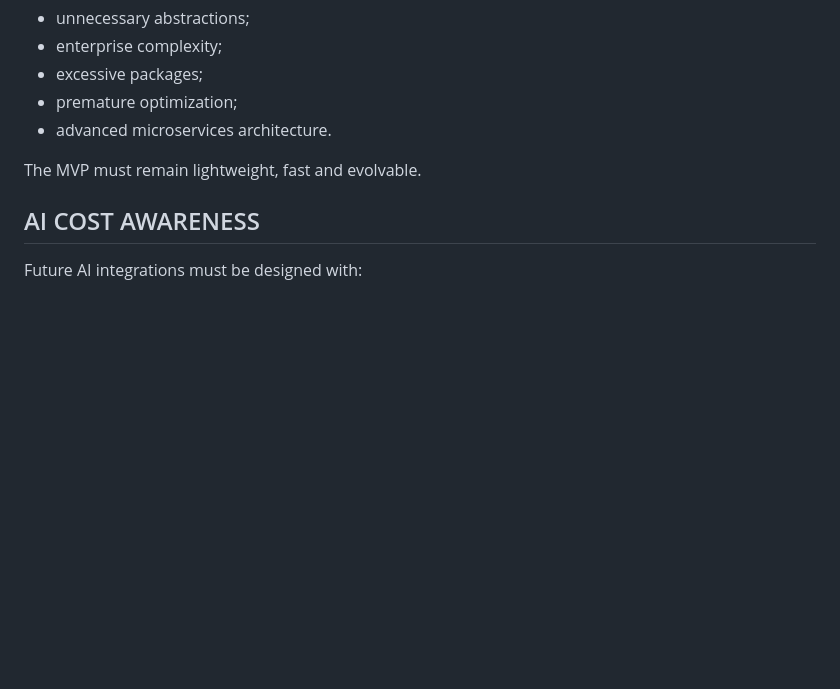
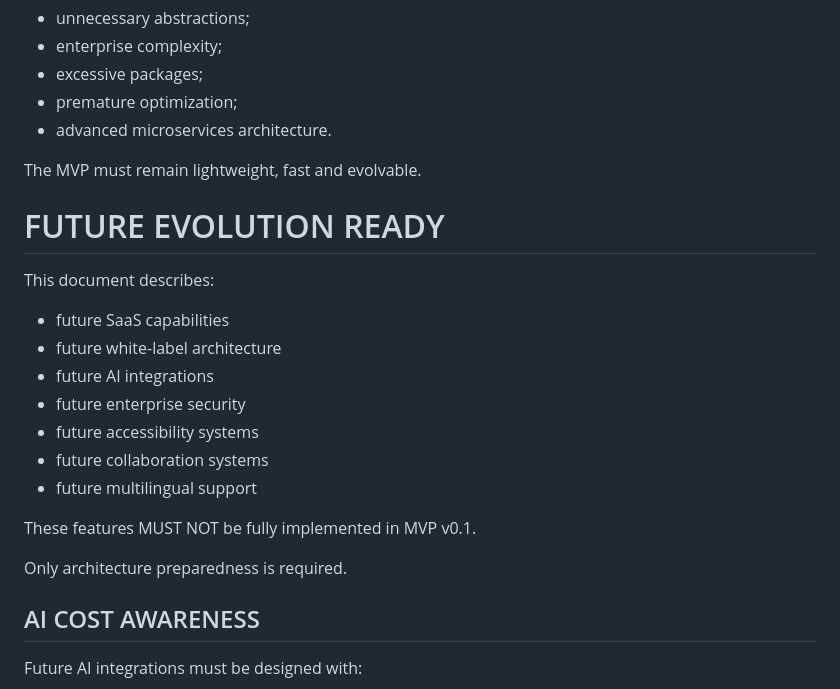
Before and after one commit to Profitpickers/securdata.pro, a Markdown page: docs/prompts/MYVAULT_CREATIVE_OS_v0.1_PROMPT_FINAL.md, the part around the change. GitHub-like rendering; blank space fills up the shorter version.

Commit message:
Document future evolution capabilities for MVP
Added section on future evolution readiness outlining potential features and architecture preparedness for MVP v0.1.

```diff
--- a/docs/prompts/MYVAULT_CREATIVE_OS_v0.1_PROMPT_FINAL.md
+++ b/docs/prompts/MYVAULT_CREATIVE_OS_v0.1_PROMPT_FINAL.md
@@ -917,6 +917,22 @@ Avoid:
 The MVP must remain lightweight, fast and evolvable.
 
 
+# FUTURE EVOLUTION READY
+
+This document describes:
+- future SaaS capabilities
+- future white-label architecture
+- future AI integrations
+- future enterprise security
+- future accessibility systems
+- future collaboration systems
+- future multilingual support
+
+These features MUST NOT be fully implemented in MVP v0.1.
+
+Only architecture preparedness is required.
+
+
 ## AI COST AWARENESS
 
 Future AI integrations must be designed with:
```
